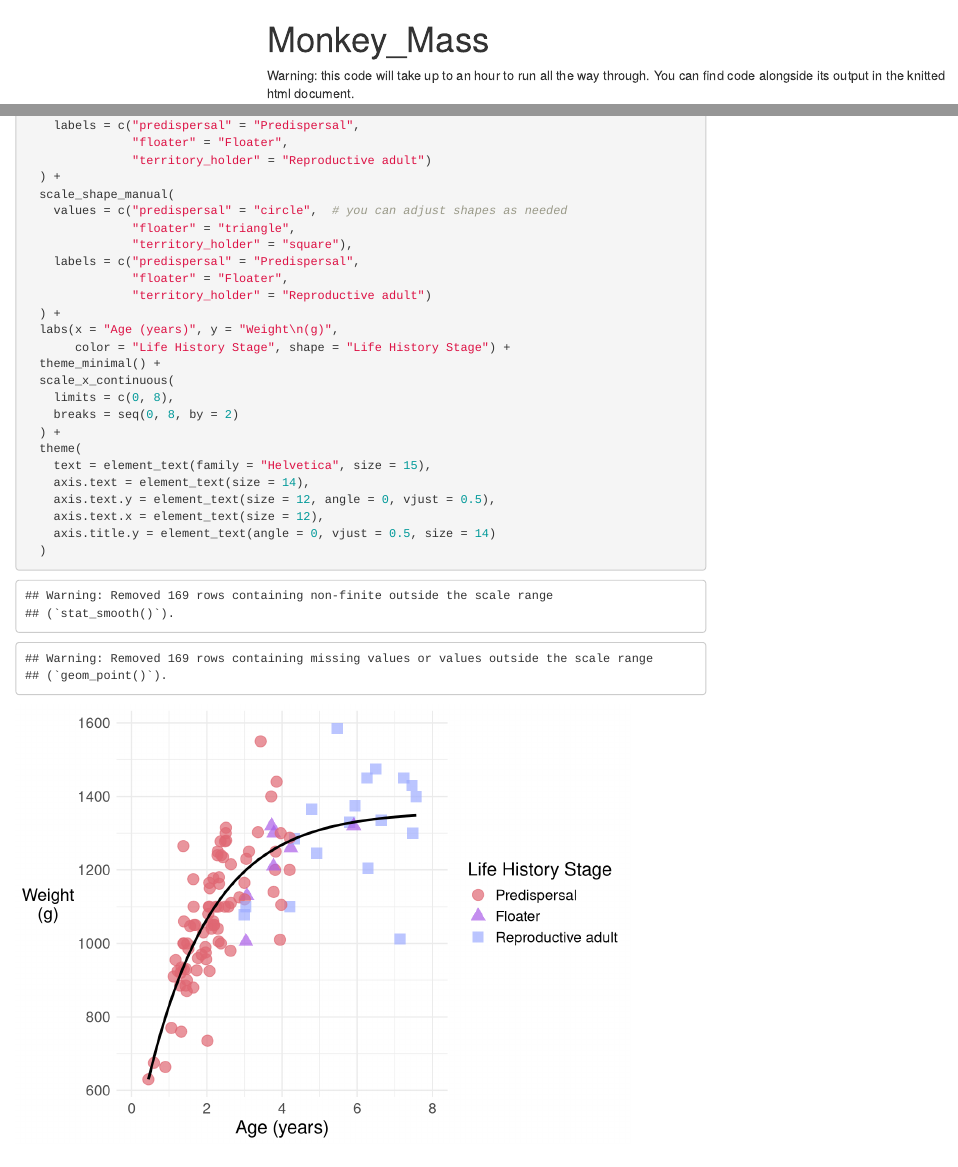
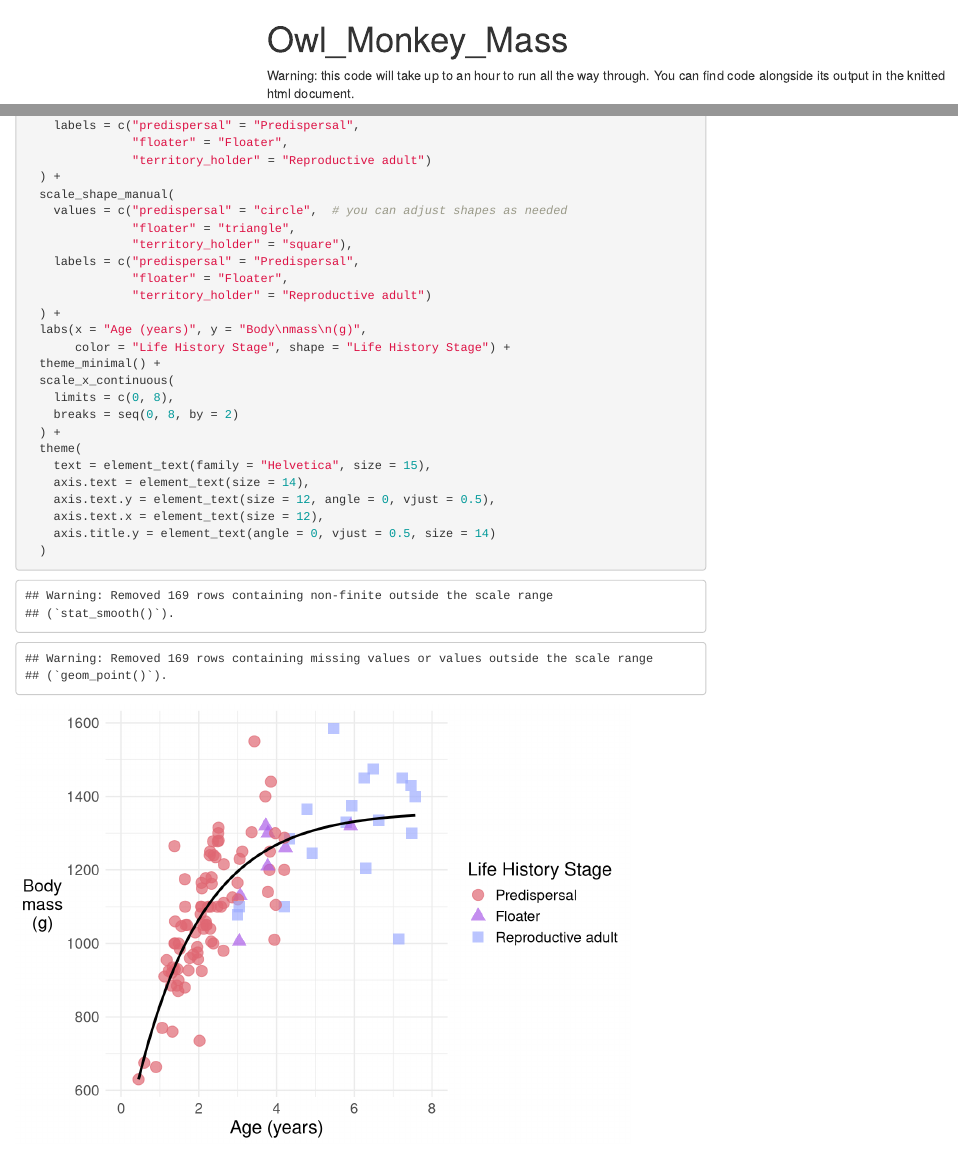
Before and after one commit to jpertile/MonkeyMass, an R Markdown document (Monkey_Mass.Rmd): the page in a window 1100 px wide, from its top, and a second part further down, joined at a grey line. Rendered offline with R 4.5, knitr and Pandoc, with nearby package versions; some code elsewhere in the file could not run offline; menus at the side of the page are left out.

Commit message:
fixing figure S1 and updating name of document

```diff
--- a/Monkey_Mass.Rmd
+++ b/Monkey_Mass.Rmd
@@ -1,5 +1,5 @@
 ---
-title: "Monkey_Mass"
+title: "Owl_Monkey_Mass"
 output:
   html_document:
     toc: true
@@ -878,7 +878,7 @@ ggplot(filtered_data, aes(x = age, y = Weight)) +
                "floater" = "Floater",
                "territory_holder" = "Reproductive adult")
   ) +
-  labs(x = "Age (years)", y = "Weight\n(g)",
+  labs(x = "Age (years)", y = "Body\nmass\n(g)",
        color = "Life History Stage", shape = "Life History Stage") +
   theme_minimal() +
   scale_x_continuous(
```
Also changed, not shown: Data_and_Metadata/FinalDataset/BCF and GATK evals scaffold.xlsx (added), Data_and_Metadata/FinalDataset/FormosaTimeline.xlsx (added), Monkey_Mass_files/figure-html/figures1a-1.png, 6 other files.
